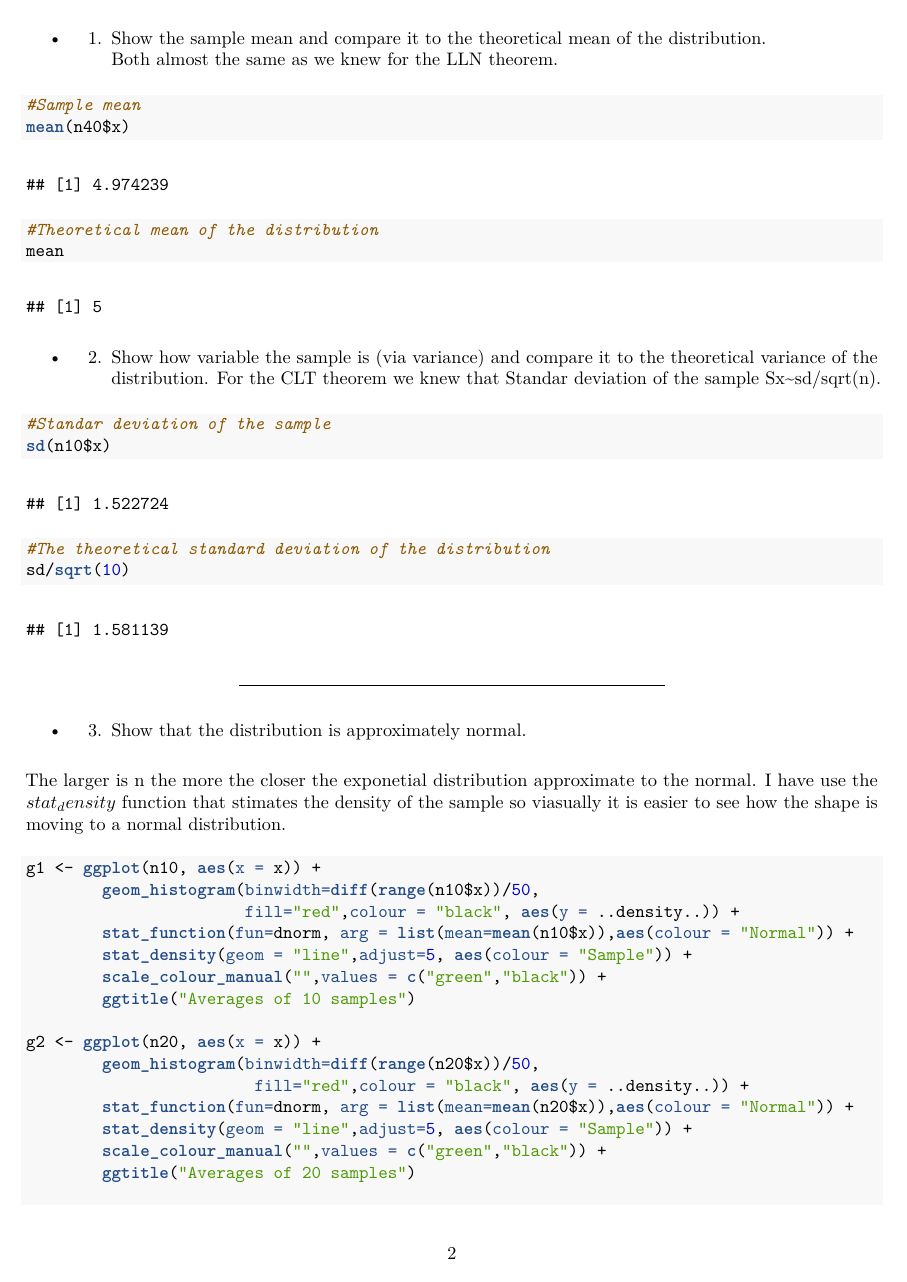
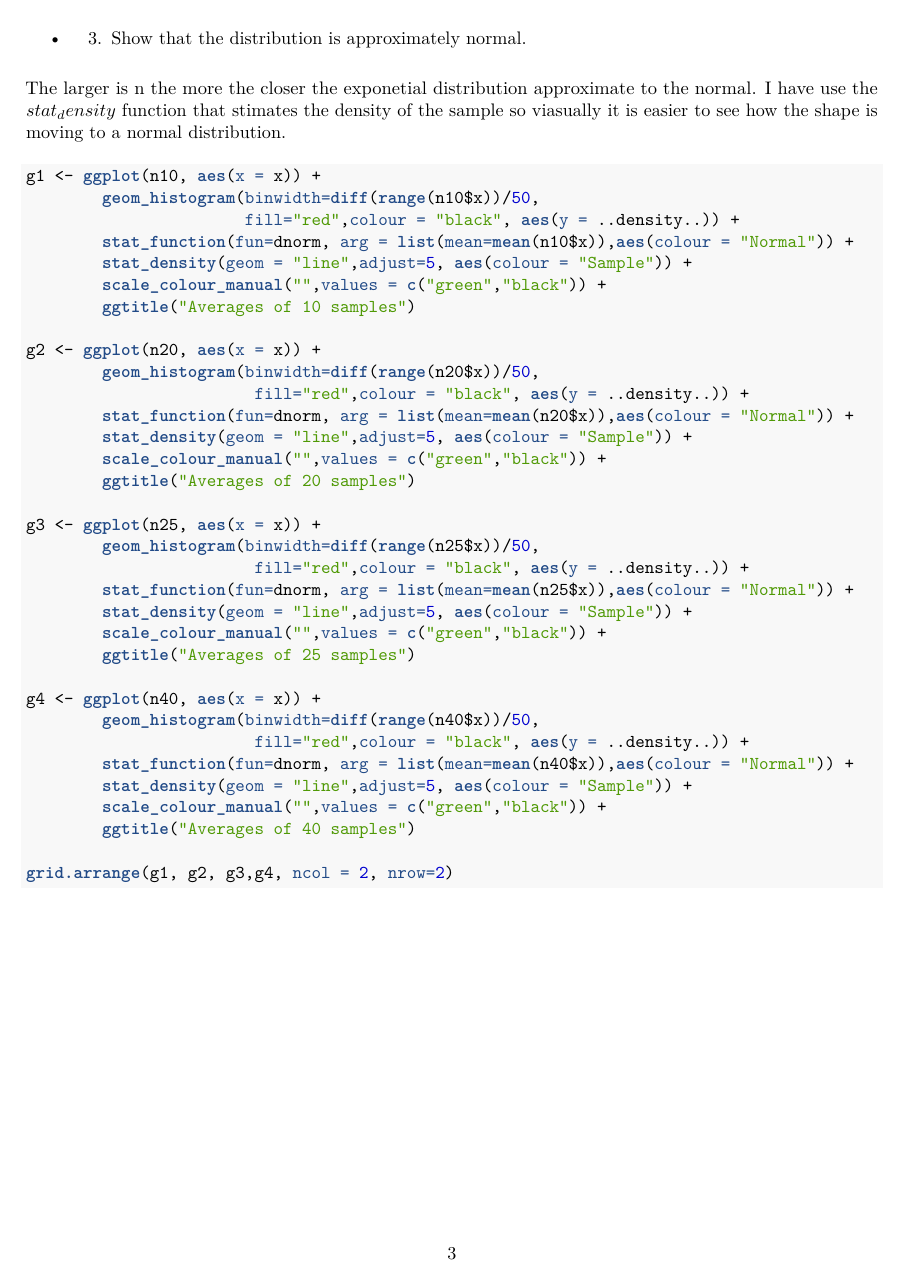
Before and after one commit to gutierro/Statistical-Inference, an R Markdown document (Project_p1.Rmd): page 2 of 4 before the commit and page 3 of 4 after it. The pictures show the output file Project_p1.pdf that the author committed with the source.

Commit message:
added page break for pdf

````diff
--- a/Project_p1.Rmd
+++ b/Project_p1.Rmd
@@ -65,7 +65,7 @@ sd/sqrt(10)
 ```
 
 
-------
+\newpage
 
 * 3. Show that the distribution is approximately normal.
 
````
Also changed, not shown: Project_p1.pdf.
